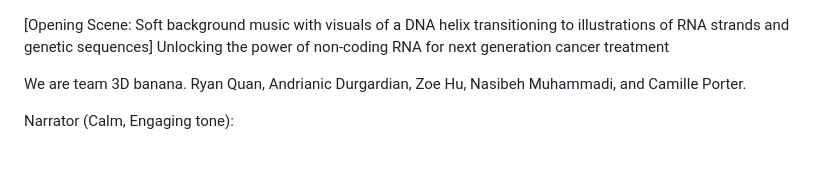
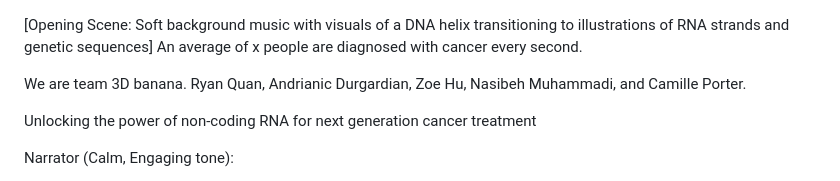
Before and after one commit to finli/RNA_mutations, a Markdown page: Movie script.md, the part around the change. Rendered like a GitHub page; blank space fills up the shorter version.

```diff
--- a/Movie script.md
+++ b/Movie script.md
@@ -1,7 +1,9 @@
 [Opening Scene: Soft background music with visuals of a DNA helix transitioning to illustrations of RNA strands and genetic sequences]
-Unlocking the power of non-coding RNA for next generation cancer treatment
+An average of x people are diagnosed with cancer every second.
 
 We are team 3D banana. Ryan Quan, Andrianic Durgardian, Zoe Hu, Nasibeh Muhammadi, and Camille Porter.
+
+Unlocking the power of non-coding RNA for next generation cancer treatment
 
 Narrator (Calm, Engaging tone):
 
```
